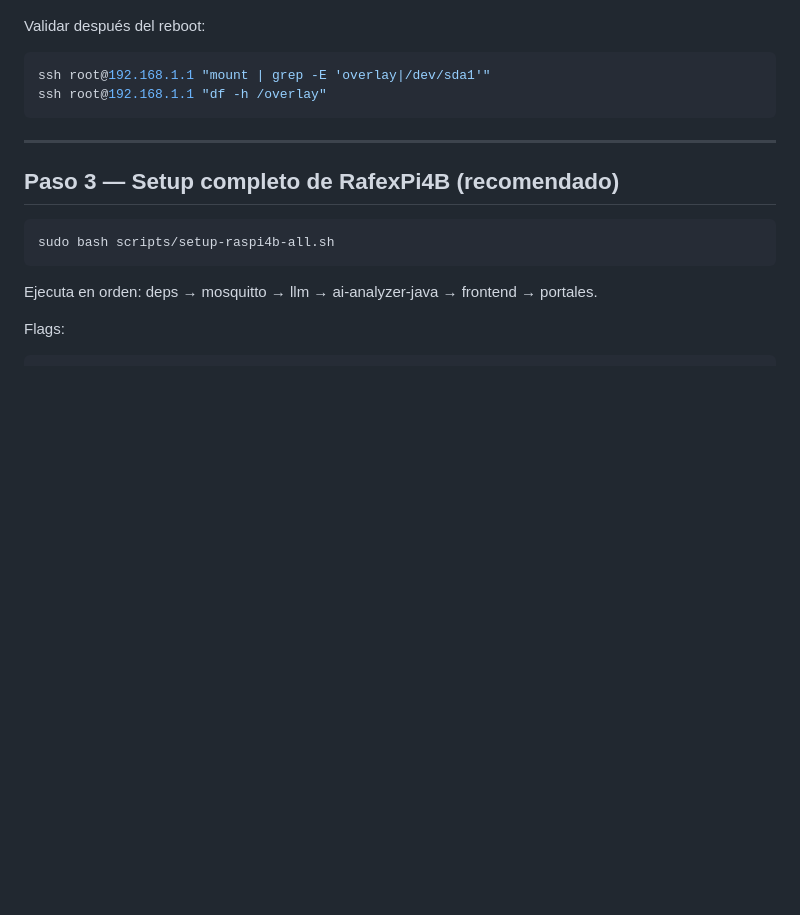
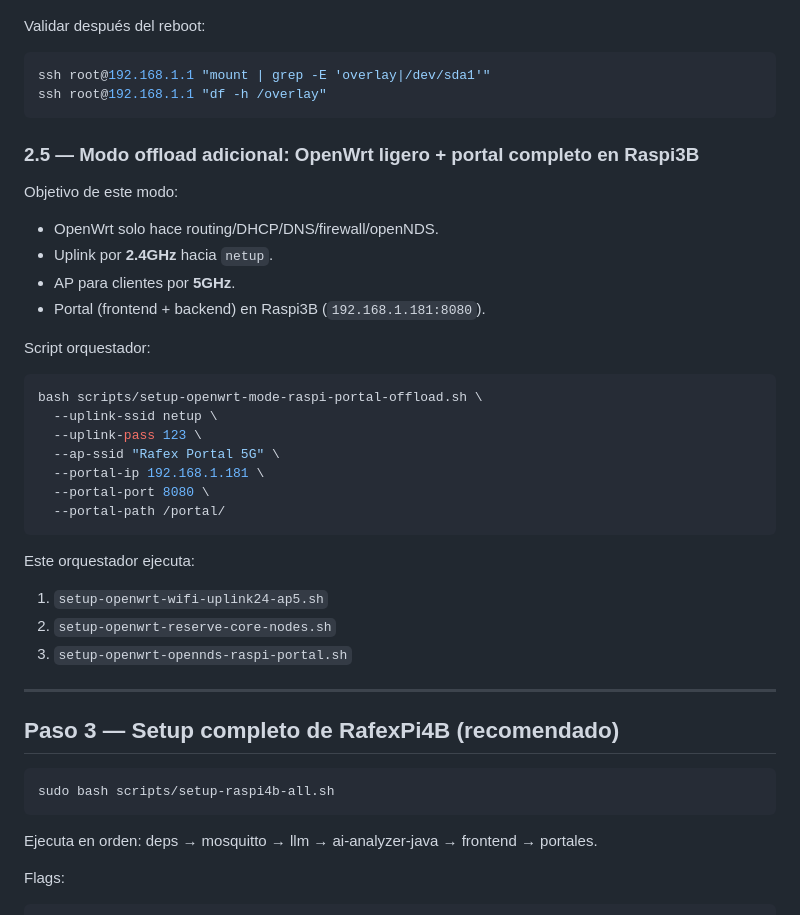
Before and after one commit to rafex/poc-openwrt-dietpi-raspi3b-raspi4b, a Markdown page: docs/setup.md, the part around the change. Rendered like a GitHub page; blank space fills up the shorter version.

````diff
--- a/docs/setup.md
+++ b/docs/setup.md
@@ -164,6 +164,31 @@ Validar después del reboot:
 ssh root@192.168.1.1 "mount | grep -E 'overlay|/dev/sda1'"
 ssh root@192.168.1.1 "df -h /overlay"
 ```
+
+### 2.5 — Modo offload adicional: OpenWrt ligero + portal completo en Raspi3B
+
+Objetivo de este modo:
+- OpenWrt solo hace routing/DHCP/DNS/firewall/openNDS.
+- Uplink por **2.4GHz** hacia `netup`.
+- AP para clientes por **5GHz**.
+- Portal (frontend + backend) en Raspi3B (`192.168.1.181:8080`).
+
+Script orquestador:
+
+```bash
+bash scripts/setup-openwrt-mode-raspi-portal-offload.sh \
+  --uplink-ssid netup \
+  --uplink-pass 123 \
+  --ap-ssid "Rafex Portal 5G" \
+  --portal-ip 192.168.1.181 \
+  --portal-port 8080 \
+  --portal-path /portal/
+```
+
+Este orquestador ejecuta:
+1. `setup-openwrt-wifi-uplink24-ap5.sh`
+2. `setup-openwrt-reserve-core-nodes.sh`
+3. `setup-openwrt-opennds-raspi-portal.sh`
 
 ---
 
````
Also changed, not shown: docs/arquitectura.md (+16 -0 lines), docs/scripts.md (+62 -0 lines).
